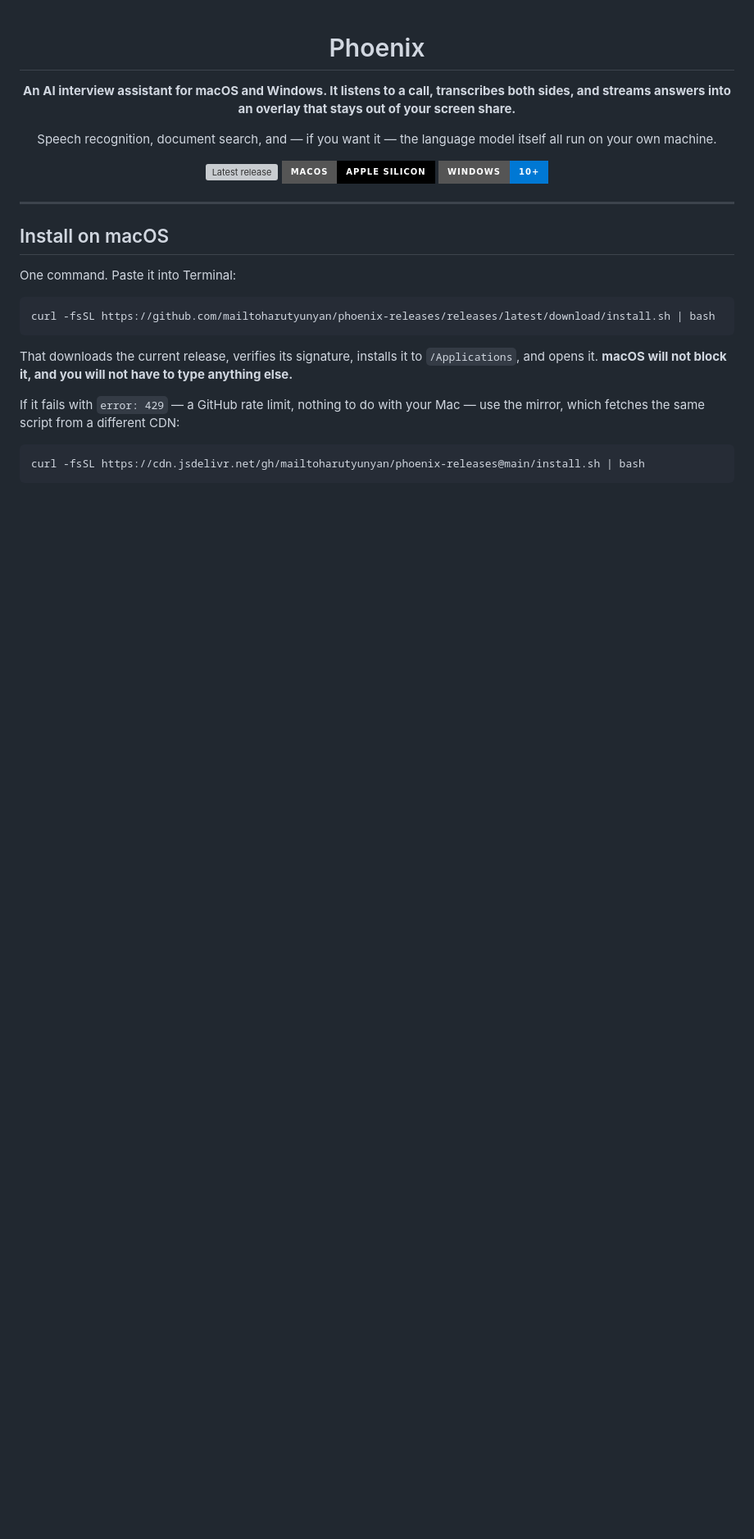
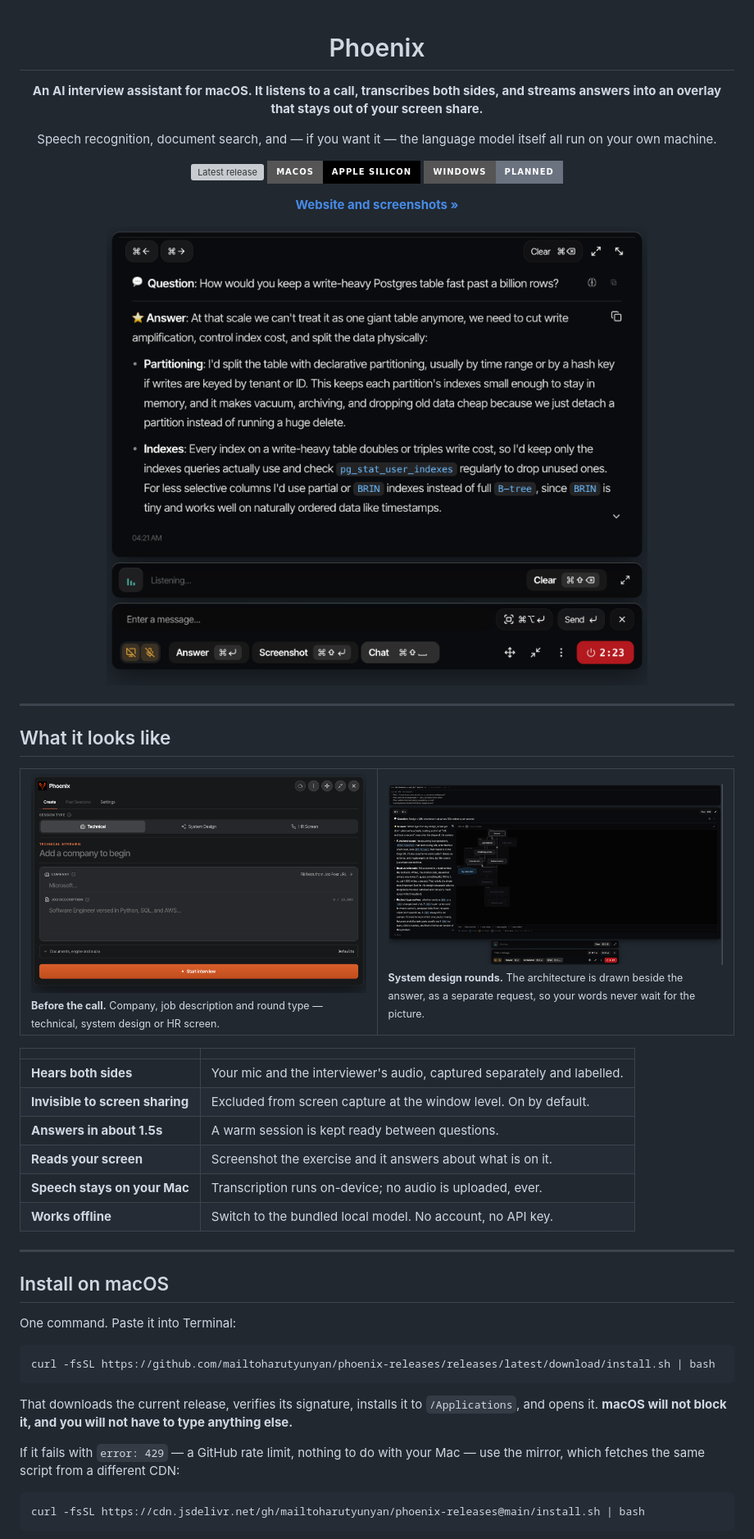
Before and after one commit to mailtoharutyunyan/phoenix-releases, a Markdown page: README.md, the part around one of its changes. Shown at 82% size. Drawn GitHub-style; pictures changed too: docs/images/01-dashboard.png (added), docs/images/03-answer.png (added), docs/images/04-design-board.png (added); badges without logos; blank space fills up the shorter version; grey boxes are pictures that could not be loaded.

```diff
--- a/README.md
+++ b/README.md
@@ -2,17 +2,41 @@
 
 # Phoenix
 
-**An AI interview assistant for macOS and Windows. It listens to a call, transcribes both sides,
+**An AI interview assistant for macOS. It listens to a call, transcribes both sides,
 and streams answers into an overlay that stays out of your screen share.**
 
 Speech recognition, document search, and — if you want it — the language model itself
 all run on your own machine.
 
-[![Latest release](https://img.shields.io/github/v/release/mailtoharutyunyan/phoenix-releases?style=for-the-badge&label=download&color=2b7fff)](../../releases/latest)
+[![Latest release](https://img.shields.io/github/v/release/mailtoharutyunyan/phoenix-releases?style=for-the-badge&label=download&color=ff6a2b)](../../releases/latest)
 [![Platform](https://img.shields.io/badge/macOS-Apple%20Silicon-black?style=for-the-badge&logo=apple)](../../releases/latest)
-[![Windows](https://img.shields.io/badge/Windows-10%2B-0078D4?style=for-the-badge&logo=windows)](../../releases/latest)
+[![Windows](https://img.shields.io/badge/Windows-planned-6b7280?style=for-the-badge&logo=windows)](#install-on-windows)
+
+**[Website and screenshots &raquo;](https://mailtoharutyunyan.github.io/phoenix-releases/)**
+
+<img src="docs/images/03-answer.png" alt="The Phoenix overlay during a call" width="820">
 
 </div>
+
+---
+
+## What it looks like
+
+<table>
+<tr>
+<td width="50%"><img src="docs/images/01-dashboard.png" alt="Session setup"><br><sub><b>Before the call.</b> Company, job description and round type &mdash; technical, system design or HR screen.</sub></td>
+<td width="50%"><img src="docs/images/04-design-board.png" alt="System design board"><br><sub><b>System design rounds.</b> The architecture is drawn beside the answer, as a separate request, so your words never wait for the picture.</sub></td>
+</tr>
+</table>
+
+| | |
+|:--|:--|
+| **Hears both sides** | Your mic and the interviewer's audio, captured separately and labelled. |
+| **Invisible to screen sharing** | Excluded from screen capture at the window level. On by default. |
+| **Answers in about 1.5s** | A warm session is kept ready between questions. |
+| **Reads your screen** | Screenshot the exercise and it answers about what is on it. |
+| **Speech stays on your Mac** | Transcription runs on-device; no audio is uploaded, ever. |
+| **Works offline** | Switch to the bundled local model. No account, no API key. |
 
 ---
 
```
Also changed, not shown: other parts of README.md (+16 -11 lines), docs/images/logo.png (added), 2 other files.
